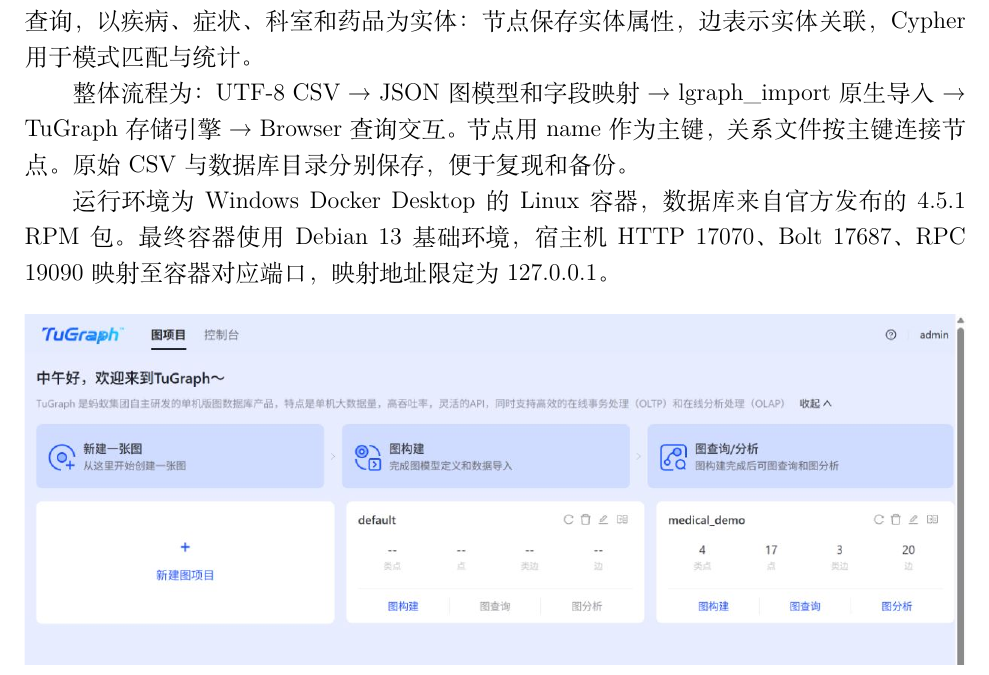
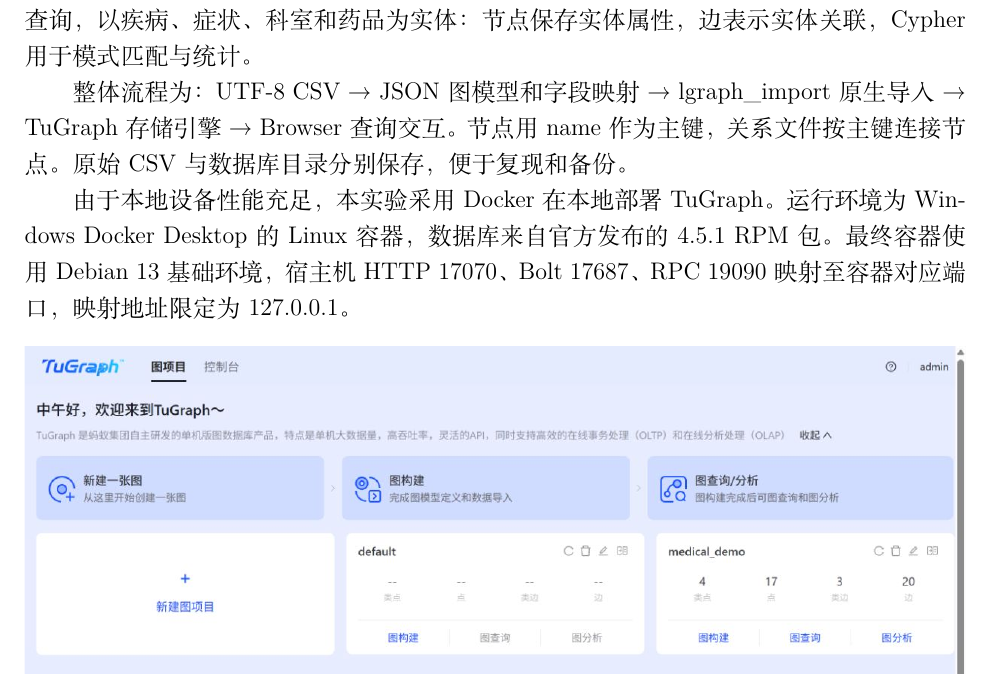
Before and after one commit to MuonChaser/tugraph-homework-1, a LaTeX document (latex/main.tex): part of page 2 of 8, cut so that both start at the same text. Compiled offline with XeLaTeX; a missing font is replaced by an installed copy or a similar font.

Commit message:
Explain local deployment based on sufficient device performance

```diff
--- a/latex/main.tex
+++ b/latex/main.tex
@@ -38,7 +38,7 @@
 整体流程为：UTF-8 CSV → JSON 图模型和字段映射 → lgraph\_import 原生导入 → TuGraph 存储引擎 → Browser 查询交互。节点用 name 作为主键，关系文件按主键连接节点。原始 CSV 与数据库目录分别保存，便于复现和备份。
 
 
-运行环境为 Windows Docker Desktop 的 Linux 容器，数据库来自官方发布的 4.5.1 RPM 包。最终容器使用 Debian 13 基础环境，宿主机 HTTP 17070、Bolt 17687、RPC 19090 映射至容器对应端口，映射地址限定为 127.0.0.1。
+由于本地设备性能充足，本实验采用 Docker 在本地部署 TuGraph。运行环境为 Windows Docker Desktop 的 Linux 容器，数据库来自官方发布的 4.5.1 RPM 包。最终容器使用 Debian 13 基础环境，宿主机 HTTP 17070、Bolt 17687、RPC 19090 映射至容器对应端口，映射地址限定为 127.0.0.1。
 
 
 \begin{figure}[H]\centering
```
Also changed, not shown: README.md, report/作业1.pdf.
